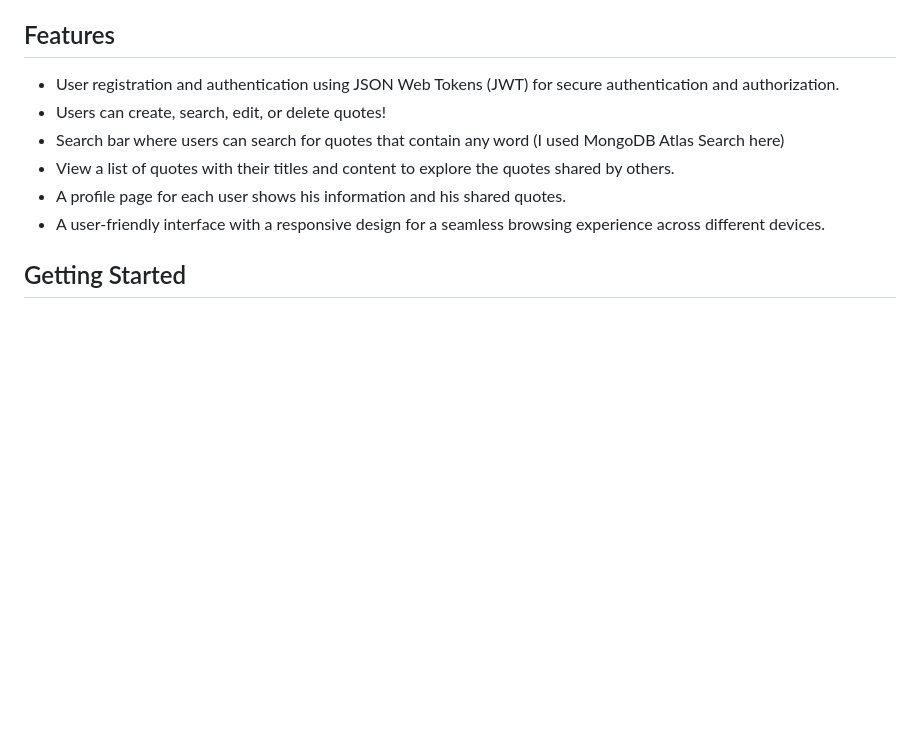
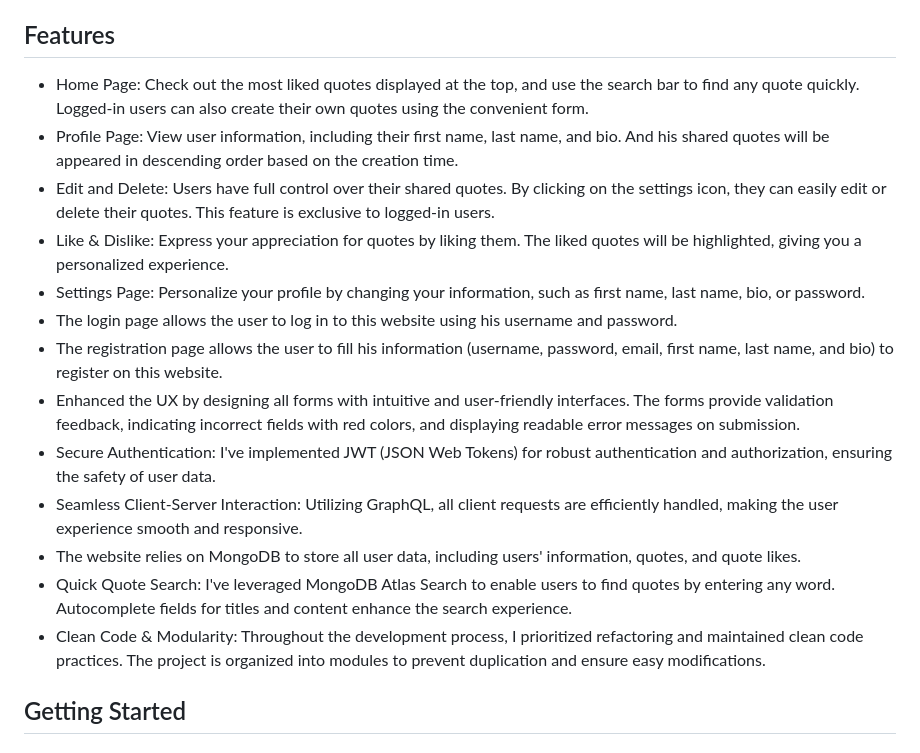
Before and after one commit to shawkyebrahim2514/Quoting-Website, a Markdown page: README.md, the part around one of its changes. GitHub-like rendering; blank space fills up the shorter version.

```diff
--- a/README.md
+++ b/README.md
@@ -21,12 +21,19 @@ A web application that allows users to share their favorite quotes, search for e
 
 ## Features
 
-- User registration and authentication using JSON Web Tokens (JWT) for secure authentication and authorization.
-- Users can create, search, edit, or delete quotes!
-- Search bar where users can search for quotes that contain any word (I used MongoDB Atlas Search here)
-- View a list of quotes with their titles and content to explore the quotes shared by others.
-- A profile page for each user shows his information and his shared quotes.
-- A user-friendly interface with a responsive design for a seamless browsing experience across different devices.
+- Home Page: Check out the most liked quotes displayed at the top, and use the search bar to find any quote quickly. Logged-in users can also create their own quotes using the convenient form.
+- Profile Page: View user information, including their first name, last name, and bio. And his shared quotes will be appeared in descending order based on the creation time.
+- Edit and Delete: Users have full control over their shared quotes. By clicking on the settings icon, they can easily edit or delete their quotes. This feature is exclusive to logged-in users.
+- Like & Dislike: Express your appreciation for quotes by liking them. The liked quotes will be highlighted, giving you a personalized experience.
+- Settings Page: Personalize your profile by changing your information, such as first name, last name, bio, or password.
+- The login page allows the user to log in to this website using his username and password.
+- The registration page allows the user to fill his information (username, password, email, first name, last name, and bio) to register on this website.
+- Enhanced the UX by designing all forms with intuitive and user-friendly interfaces. The forms provide validation feedback, indicating incorrect fields with red colors, and displaying readable error messages on submission.
+- Secure Authentication: I've implemented JWT (JSON Web Tokens) for robust authentication and authorization, ensuring the safety of user data.
+- Seamless Client-Server Interaction: Utilizing GraphQL, all client requests are efficiently handled, making the user experience smooth and responsive.
+- The website relies on MongoDB to store all user data, including users' information, quotes, and quote likes.
+- Quick Quote Search: I've leveraged MongoDB Atlas Search to enable users to find quotes by entering any word. Autocomplete fields for titles and content enhance the search experience.
+- Clean Code & Modularity: Throughout the development process, I prioritized refactoring and maintained clean code practices. The project is organized into modules to prevent duplication and ensure easy modifications.
 
 ## Getting Started
 
```
Also changed, not shown: other parts of README.md (+9 -9 lines).
